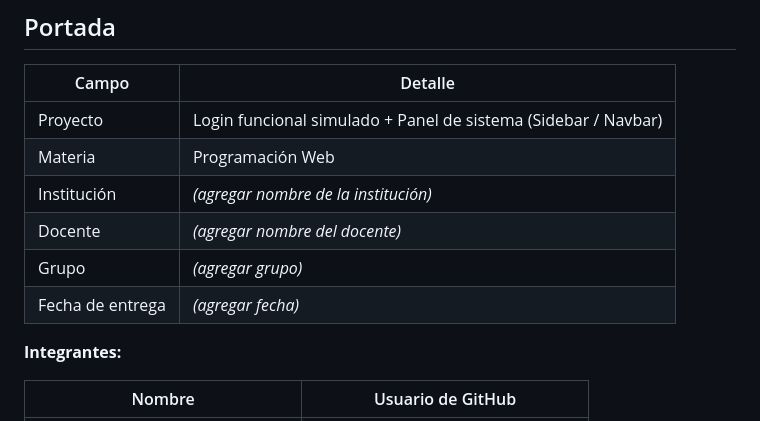
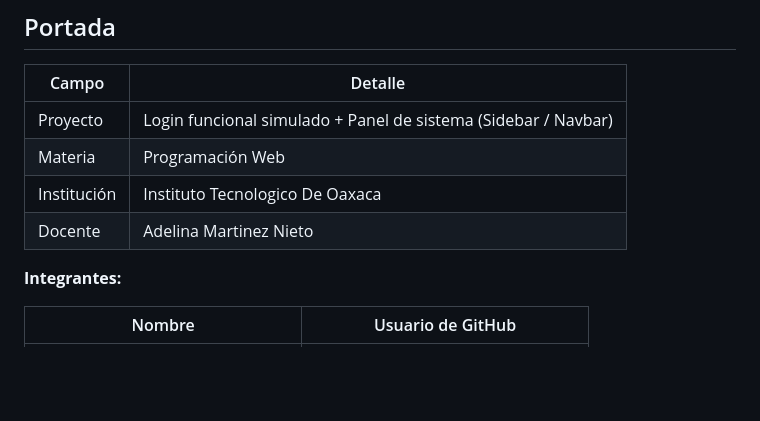
Before and after one commit to 22161260-source/Proyecto-de-Login, a Markdown page: README.md, the part around the change. GitHub-like rendering; blank space fills up the shorter version.

Commit message:
Modify institution and instructor information
Updated institution and instructor details in README.

```diff
--- a/README.md
+++ b/README.md
@@ -6,10 +6,9 @@
 |---|---|
 | Proyecto | Login funcional simulado + Panel de sistema (Sidebar / Navbar) |
 | Materia | Programación Web |
-| Institución | _(agregar nombre de la institución)_ |
-| Docente | _(agregar nombre del docente)_ |
-| Grupo | _(agregar grupo)_ |
-| Fecha de entrega | _(agregar fecha)_ |
+| Institución | Instituto Tecnologico De Oaxaca |
+| Docente | Adelina Martinez Nieto  |
+
 
 **Integrantes:**
 
```
